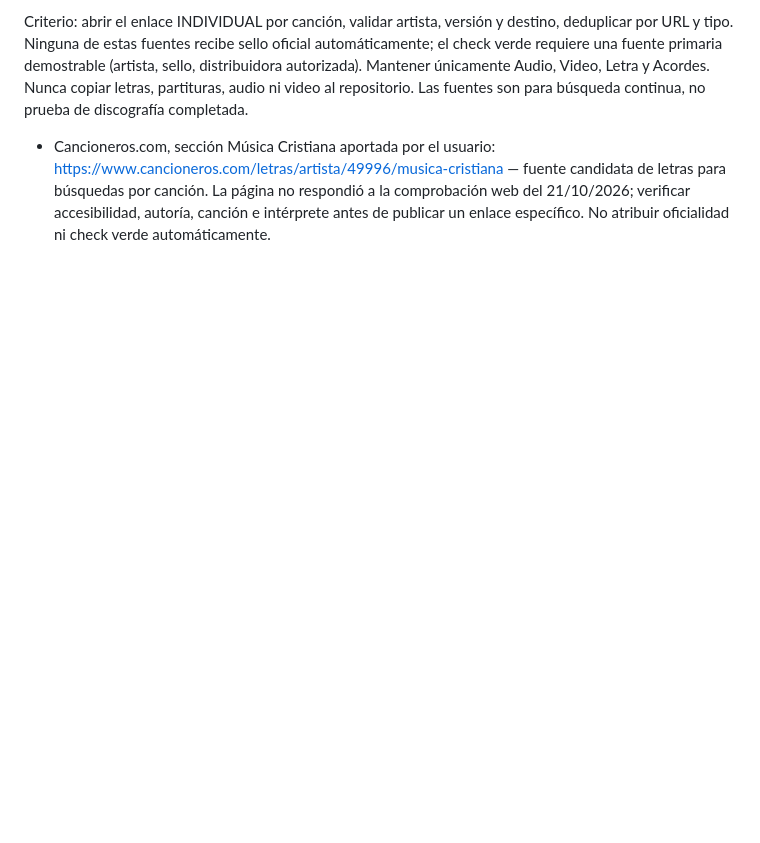
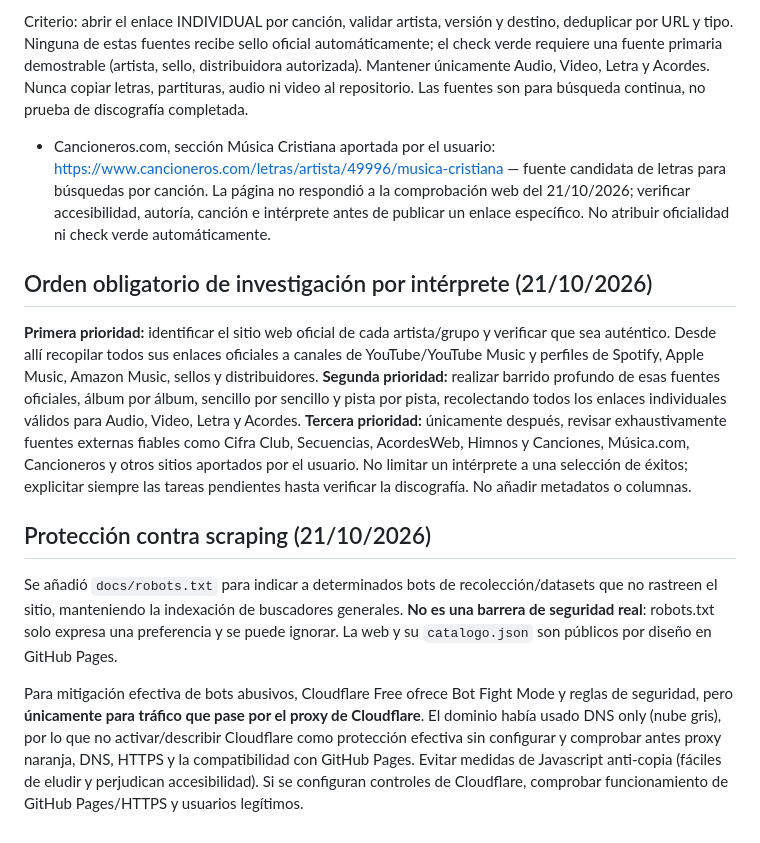
Before and after one commit to lgrsntsm/lugar-santisimo, a Markdown page: TRASPASO.md, the part around the change. Drawn GitHub-style; blank space fills up the shorter version.

Commit message:
Documentar prioridad de fuentes oficiales y límites de ant scraping

```diff
--- a/TRASPASO.md
+++ b/TRASPASO.md
@@ -171,3 +171,14 @@ Estas 11 URLs se usarán para la investigación de links por canción, sin sumar
 Criterio: abrir el enlace INDIVIDUAL por canción, validar artista, versión y destino, deduplicar por URL y tipo. Ninguna de estas fuentes recibe sello oficial automáticamente; el check verde requiere una fuente primaria demostrable (artista, sello, distribuidora autorizada). Mantener únicamente Audio, Video, Letra y Acordes. Nunca copiar letras, partituras, audio ni video al repositorio. Las fuentes son para búsqueda continua, no prueba de discografía completada.
 
 - Cancioneros.com, sección Música Cristiana aportada por el usuario: https://www.cancioneros.com/letras/artista/49996/musica-cristiana — fuente candidata de letras para búsquedas por canción. La página no respondió a la comprobación web del 21/10/2026; verificar accesibilidad, autoría, canción e intérprete antes de publicar un enlace específico. No atribuir oficialidad ni check verde automáticamente.
+
+
+## Orden obligatorio de investigación por intérprete (21/10/2026)
+
+**Primera prioridad:** identificar el sitio web oficial de cada artista/grupo y verificar que sea auténtico. Desde allí recopilar todos sus enlaces oficiales a canales de YouTube/YouTube Music y perfiles de Spotify, Apple Music, Amazon Music, sellos y distribuidores. **Segunda prioridad:** realizar barrido profundo de esas fuentes oficiales, álbum por álbum, sencillo por sencillo y pista por pista, recolectando todos los enlaces individuales válidos para Audio, Video, Letra y Acordes. **Tercera prioridad:** únicamente después, revisar exhaustivamente fuentes externas fiables como Cifra Club, Secuencias, AcordesWeb, Himnos y Canciones, Música.com, Cancioneros y otros sitios aportados por el usuario. No limitar un intérprete a una selección de éxitos; explicitar siempre las tareas pendientes hasta verificar la discografía. No añadir metadatos o columnas.
+
+## Protección contra scraping (21/10/2026)
+
+Se añadió `docs/robots.txt` para indicar a determinados bots de recolección/datasets que no rastreen el sitio, manteniendo la indexación de buscadores generales. **No es una barrera de seguridad real**: robots.txt solo expresa una preferencia y se puede ignorar. La web y su `catalogo.json` son públicos por diseño en GitHub Pages.
+
+Para mitigación efectiva de bots abusivos, Cloudflare Free ofrece Bot Fight Mode y reglas de seguridad, pero **únicamente para tráfico que pase por el proxy de Cloudflare**. El dominio había usado DNS only (nube gris), por lo que no activar/describir Cloudflare como protección efectiva sin configurar y comprobar antes proxy naranja, DNS, HTTPS y la compatibilidad con GitHub Pages. Evitar medidas de Javascript anti-copia (fáciles de eludir y perjudican accesibilidad). Si se configuran controles de Cloudflare, comprobar funcionamiento de GitHub Pages/HTTPS y usuarios legítimos.
```
